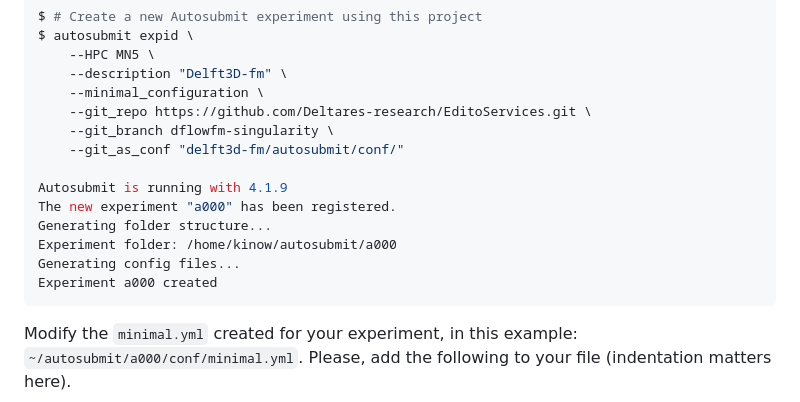
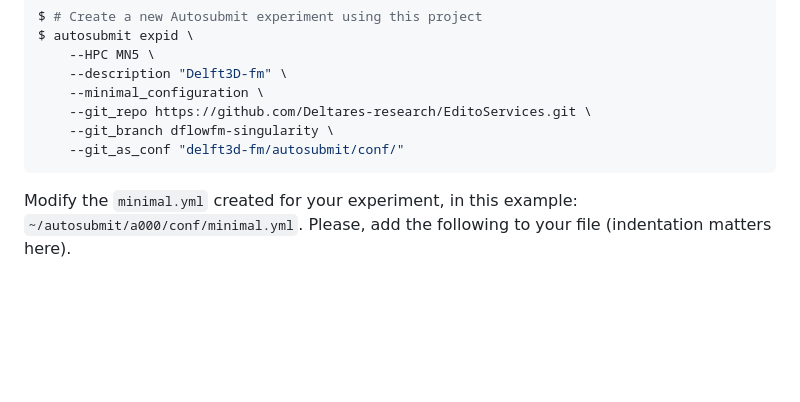
Before and after one commit to Deltares-research/EditoServices, a Markdown page: delft3d-fm/README.md, the part around one of its changes. GitHub-like rendering; blank space fills up the shorter version.

````diff
--- a/delft3d-fm/README.md
+++ b/delft3d-fm/README.md
@@ -12,13 +12,6 @@ $ autosubmit expid \
     --git_repo https://github.com/Deltares-research/EditoServices.git \
     --git_branch dflowfm-singularity \
     --git_as_conf "delft3d-fm/autosubmit/conf/"
-
-Autosubmit is running with 4.1.9
-The new experiment "a000" has been registered.
-Generating folder structure...
-Experiment folder: /home/kinow/autosubmit/a000
-Generating config files...
-Experiment a000 created
 ```
 
 Modify the `minimal.yml` created for your experiment, in this example:
````
Also changed, not shown: other parts of delft3d-fm/README.md (+1 -2 lines).
